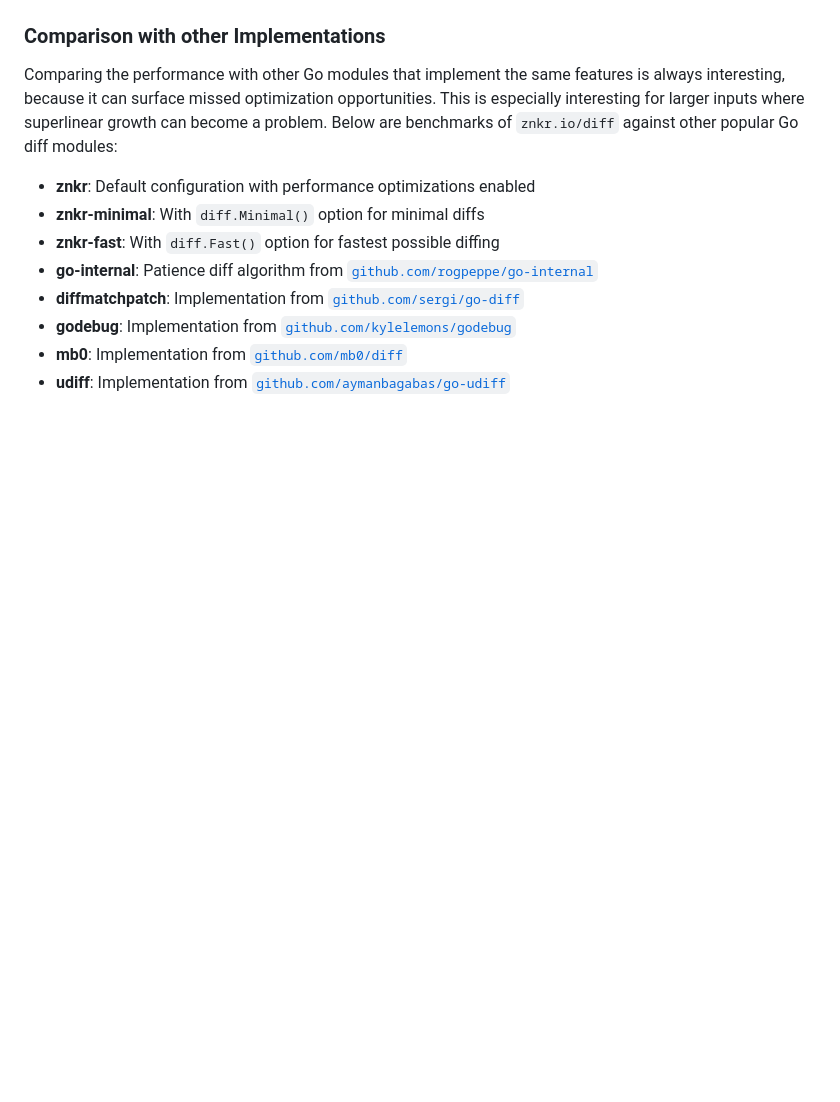
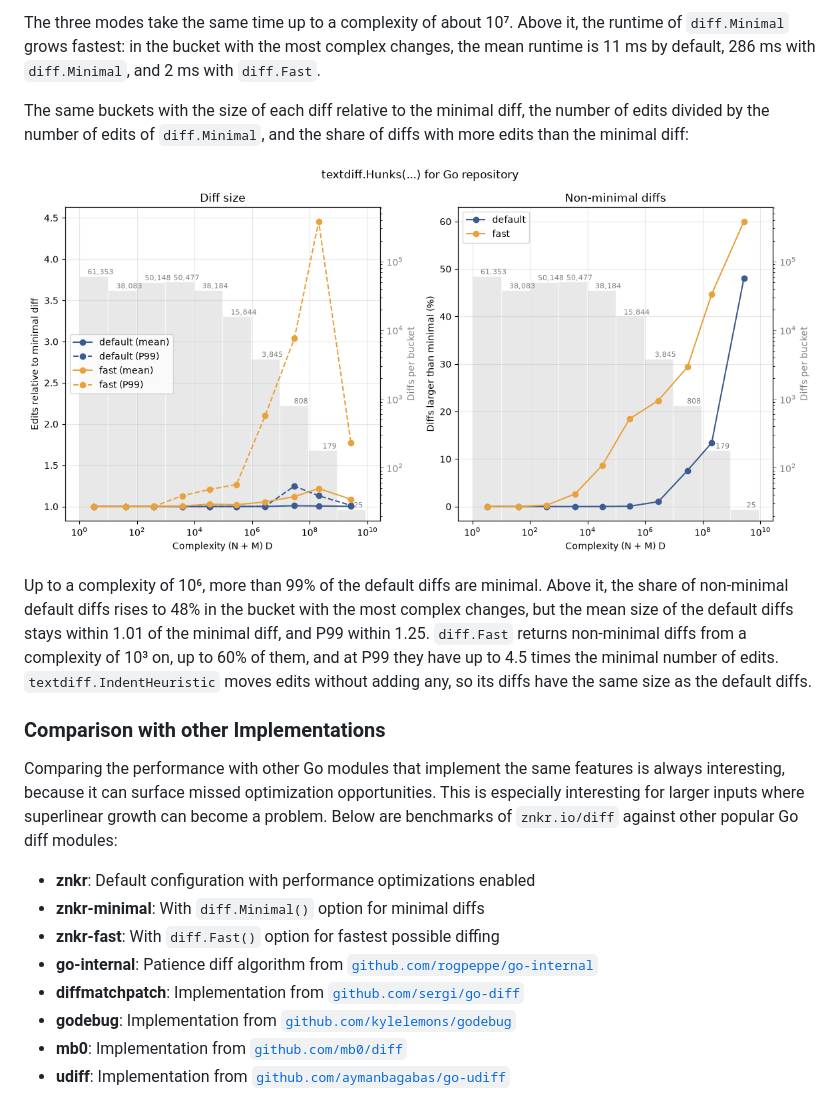
Before and after one commit to znkr/diff, a Markdown page: README.md, the part around one of its changes. GitHub-like rendering; pictures changed too: plots/perf_go_repo_size.png (added); blank space fills up the shorter version.

```diff
--- a/README.md
+++ b/README.md
@@ -224,3 +238,19 @@ repository](http://go.googlesource.com/go)  (y-axis is in log scale). It's produ
+The three modes take the same time up to a complexity of about 10⁷. Above it, the runtime of
+`diff.Minimal` grows fastest: in the bucket with the most complex changes, the mean runtime is
+11 ms by default, 286 ms with `diff.Minimal`, and 2 ms with `diff.Fast`.
+
+The same buckets with the size of each diff relative to the minimal diff, the number of edits
+divided by the number of edits of `diff.Minimal`, and the share of diffs with more edits than the
+minimal diff:
+
+![size of textdiff.Hunks diffs relative to the minimal diff by complexity](plots/perf_go_repo_size.png)
+
+Up to a complexity of 10⁶, more than 99% of the default diffs are minimal. Above it, the share of
+non-minimal default diffs rises to 48% in the bucket with the most complex changes, but the mean
+size of the default diffs stays within 1.01 of the minimal diff, and P99 within 1.25. `diff.Fast`
+returns non-minimal diffs from a complexity of 10³ on, up to 60% of them, and at P99 they have up to
+4.5 times the minimal number of edits. `textdiff.IndentHeuristic` moves edits without adding any, so
+its diffs have the same size as the default diffs.
 
 ### Comparison with other Implementations
 
```
Also changed, not shown: other parts of README.md (+20 -6 lines), plots/perf_go_repo.png, plots/perf_go_repo_comparison.png (added), plots/perf_go_repo_percentiles.png (added), 2 other files.
